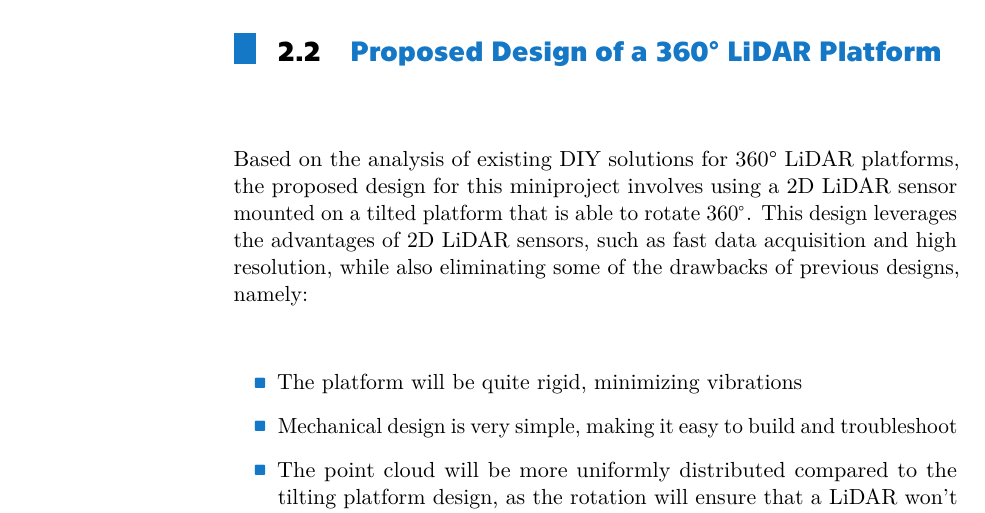
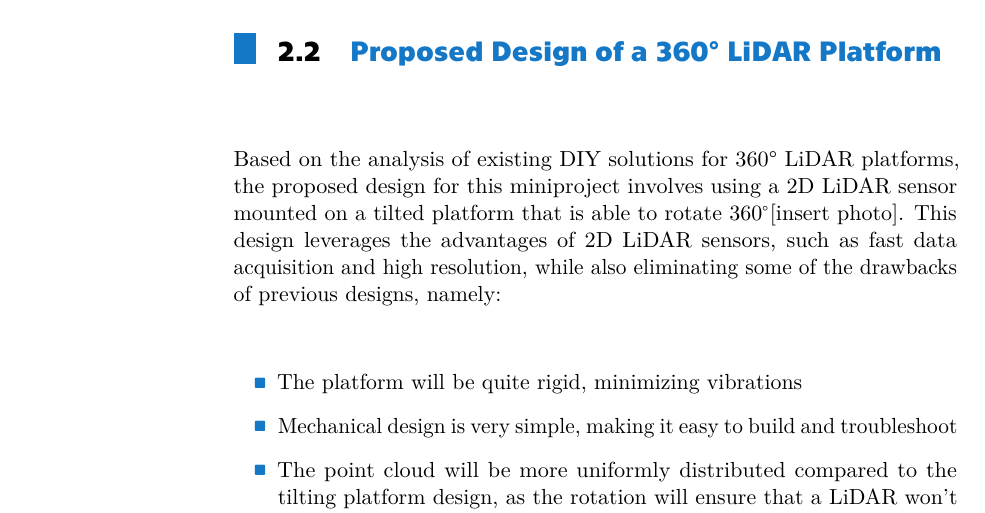
Before and after one commit to DarqSh/bap-novosad, a LaTeX thesis (psani_miniproject/miniproject/main.tex, which reads psani_miniproject/miniproject/design/design.tex): part of page 15 of 17, cut so that both start at the same text. The pictures show the PDF file psani_miniproject/miniproject/main.pdf that the author committed with the source.

Commit message:
Add a reminder to 'Design' chapter

```diff
--- a/psani_miniproject/miniproject/design/design.tex
+++ b/psani_miniproject/miniproject/design/design.tex
@@ -48,7 +48,7 @@ Cons:
     \item Mechanical design is both more complex and more prone to vibrations produced by the \gls{lidar} itself affecting measurement accuracy
 \end{itemize}
 \section{Proposed Design of a 360° \gls{lidar} Platform}
-Based on the analysis of existing DIY solutions for 360° \gls{lidar} platforms, the proposed design for this miniproject involves using a 2D \gls{lidar} sensor mounted on a tilted platform that is able to rotate 360$\degree$.
+Based on the analysis of existing DIY solutions for 360° \gls{lidar} platforms, the proposed design for this miniproject involves using a 2D \gls{lidar} sensor mounted on a tilted platform that is able to rotate 360$\degree$[insert photo].
 This design leverages the advantages of 2D \gls{lidar} sensors, such as fast data acquisition and high resolution, while also eliminating some of the drawbacks of previous designs, namely:
 \begin{itemize}
     \item The platform will be quite rigid, minimizing vibrations
```
Also changed, not shown: psani_miniproject/miniproject/main.pdf.
